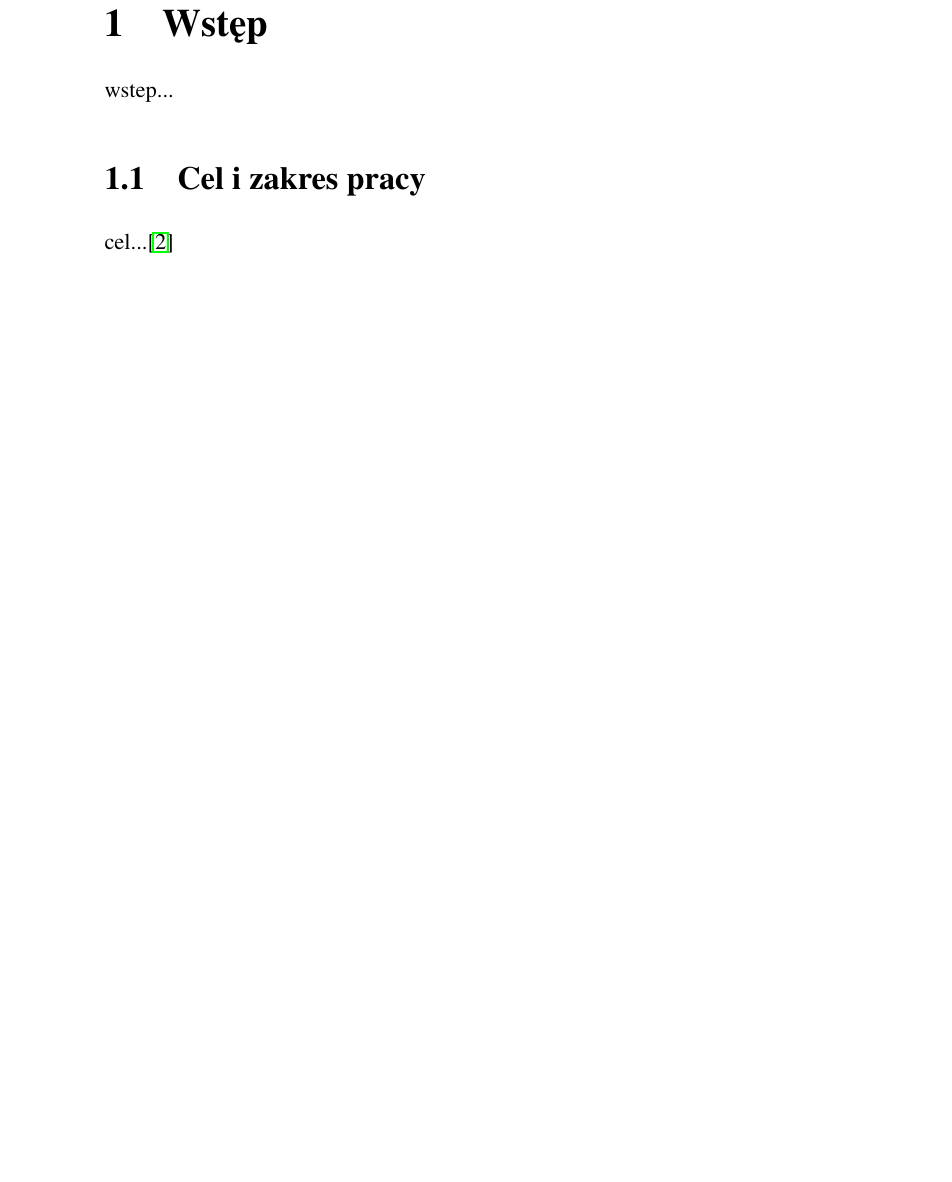
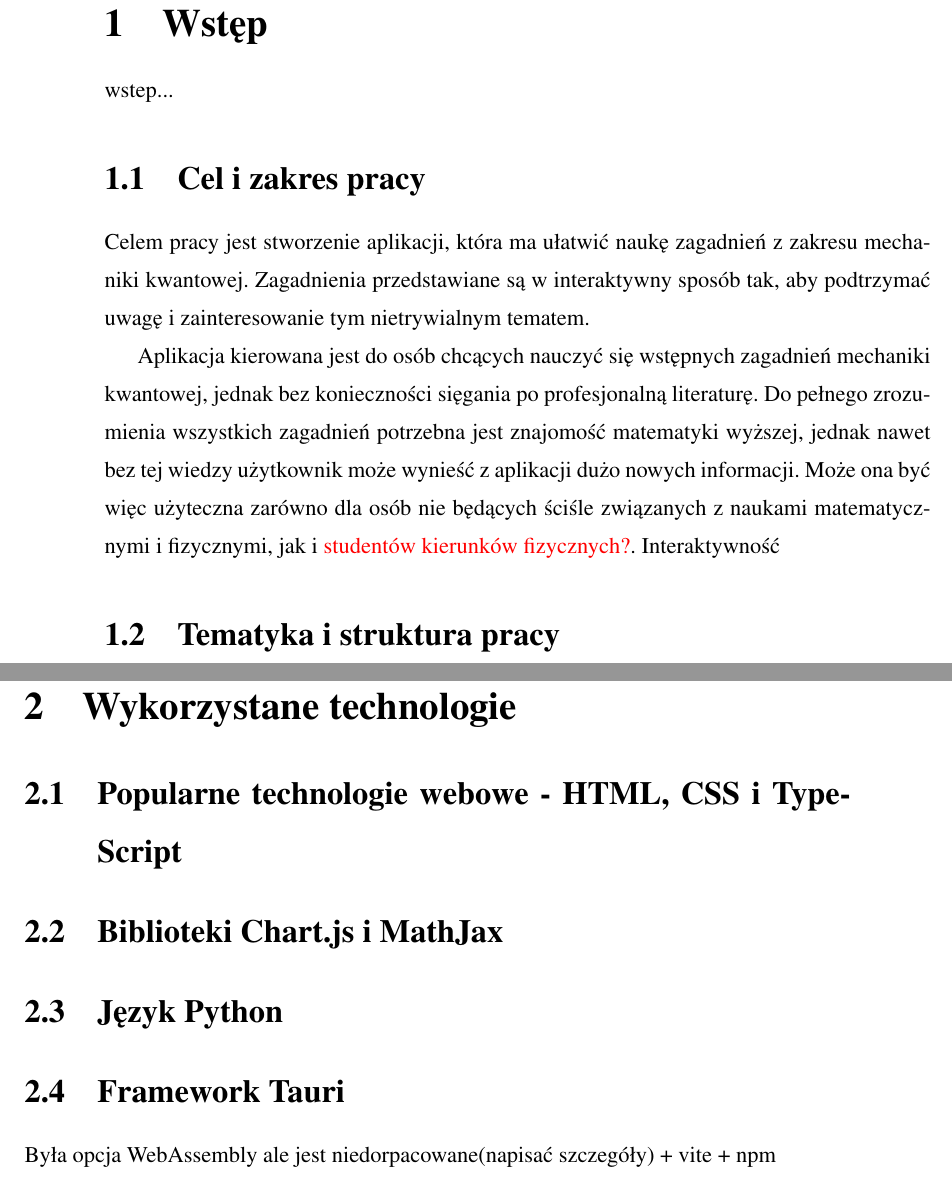
Before and after one commit to xAdiro/quantum-education, a LaTeX thesis (LaTeX/main.tex): part of page 9 of 12 before the commit and two parts of pages 11 and 12 of 20 after it, the two joined at a grey line, cut so that both start at the same text, the shorter picture padded with empty space. Compiled offline with pdfLaTeX.

Commit message:
Wrote thesis structure in latex

```diff
--- a/LaTeX/main.tex
+++ b/LaTeX/main.tex
@@ -1,4 +1,5 @@
 \documentclass{SGGW-thesis}
+\usepackage{xcolor}
 
 \INZYNIERSKAtrue
 \WZIMtrue
@@ -41,4 +42,16 @@ wstep...
 
 
 	\section{Cel i zakres pracy}
-	cel...\cite{JS}
+	Celem pracy jest stworzenie aplikacji, która ma ułatwić naukę zagadnień z zakresu mechaniki kwantowej. Zagadnienia przedstawiane są w interaktywny sposób tak, aby podtrzymać uwagę i zainteresowanie tym nietrywialnym tematem.
+
+	Aplikacja kierowana jest do osób chcących nauczyć się wstępnych zagadnień mechaniki kwantowej, jednak bez konieczności sięgania po profesjonalną literaturę. Do pełnego zrozumienia wszystkich zagadnień potrzebna jest znajomość matematyki wyższej, jednak nawet bez tej wiedzy użytkownik może wynieść z aplikacji dużo nowych informacji. Może ona być więc użyteczna zarówno dla osób nie będących ściśle związanych z naukami matematycznymi i fizycznymi, jak i \textcolor{red}{studentów kierunków fizycznych?}.
+	Interaktywność
+	\section{Tematyka i struktura pracy}
+
+\chapter{Wykorzystane technologie}
+	\section{Popularne technologie webowe - HTML, CSS i TypeScript}
+	\section{Biblioteki Chart.js i MathJax}
+	\section{Język Python}
+	\section{Framework Tauri}
+	Była opcja WebAssembly ale jest niedorpacowane(napisać szczegóły)
+	+ vite + npm
```
Also changed, not shown: LaTeX/main.pdf, LaTeX/main.tex (24 more changed lines), 4 other files.
